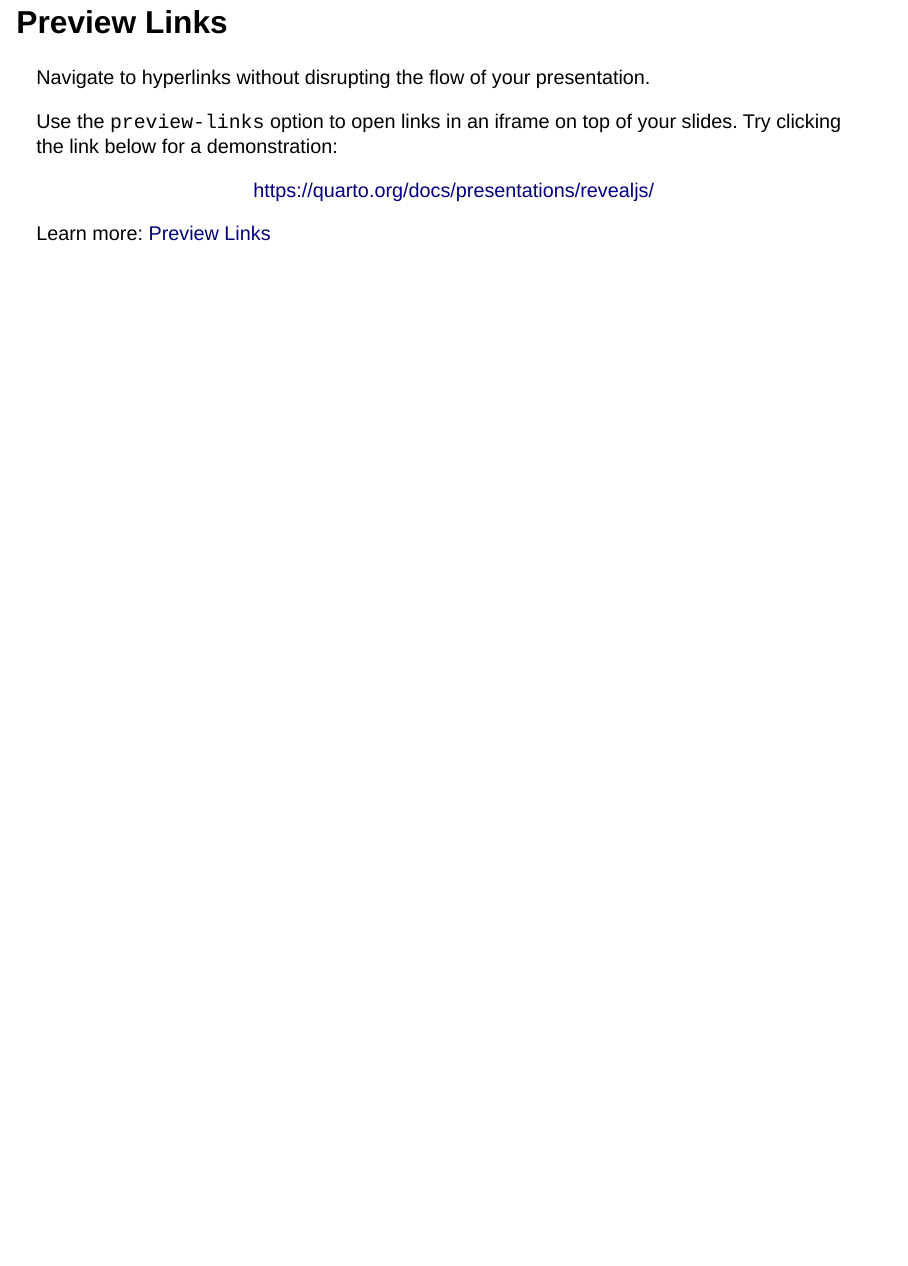
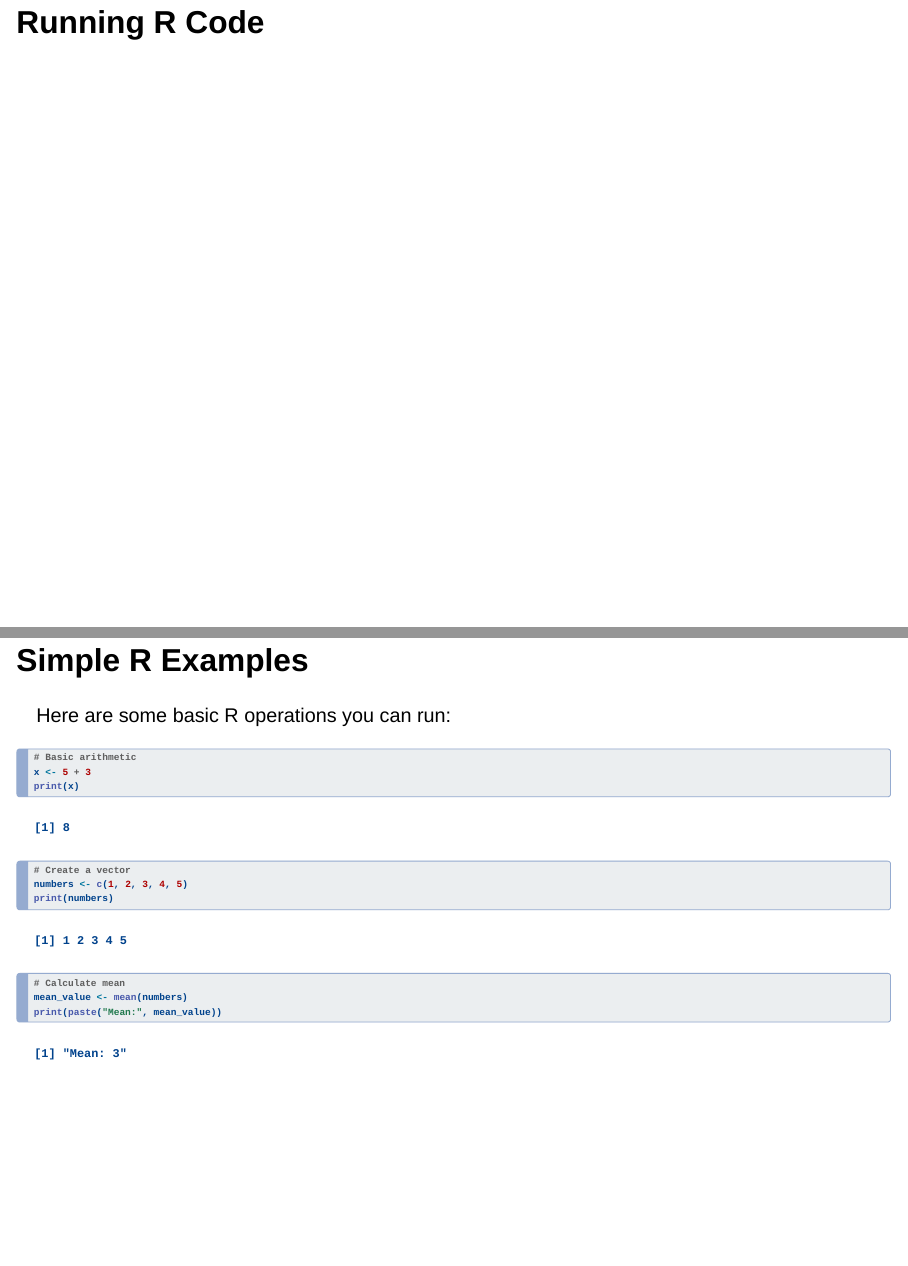
Before and after one commit to belisards/quarto_presentation, a Quarto document (index.qmd): page 3 of 3 before the commit and pages 4 and 5 of 7 after it, the two joined at a grey line. Rendered offline with R 4.5, knitr and Pandoc in place of Quarto, with nearby package versions; drawn as Slidy slides in place of the format the file asks for; code that draws random numbers runs with fixed seeds of ours.

Commit message:
add renv lock and example of r code

````diff
--- a/index.qmd
+++ b/index.qmd
@@ -30,3 +30,25 @@ Use the `preview-links` option to open links in an iframe on top of your slides.
 ::: footer
 Learn more: [Preview Links](https://quarto.org/docs/presentations/revealjs/presenting.html#preview-links)
 :::
+
+# Running R Code
+
+## Simple R Examples
+
+Here are some basic R operations you can run:
+
+```{r}
+#| echo: true
+#| eval: true
+
+# Basic arithmetic
+x <- 5 + 3
+print(x)
+
+# Create a vector
+numbers <- c(1, 2, 3, 4, 5)
+print(numbers)
+
+# Calculate mean
+mean_value <- mean(numbers)
+print(paste("Mean:", mean_value))
````
Also changed, not shown: index.qmd (23 more changed lines), 1 other file.
